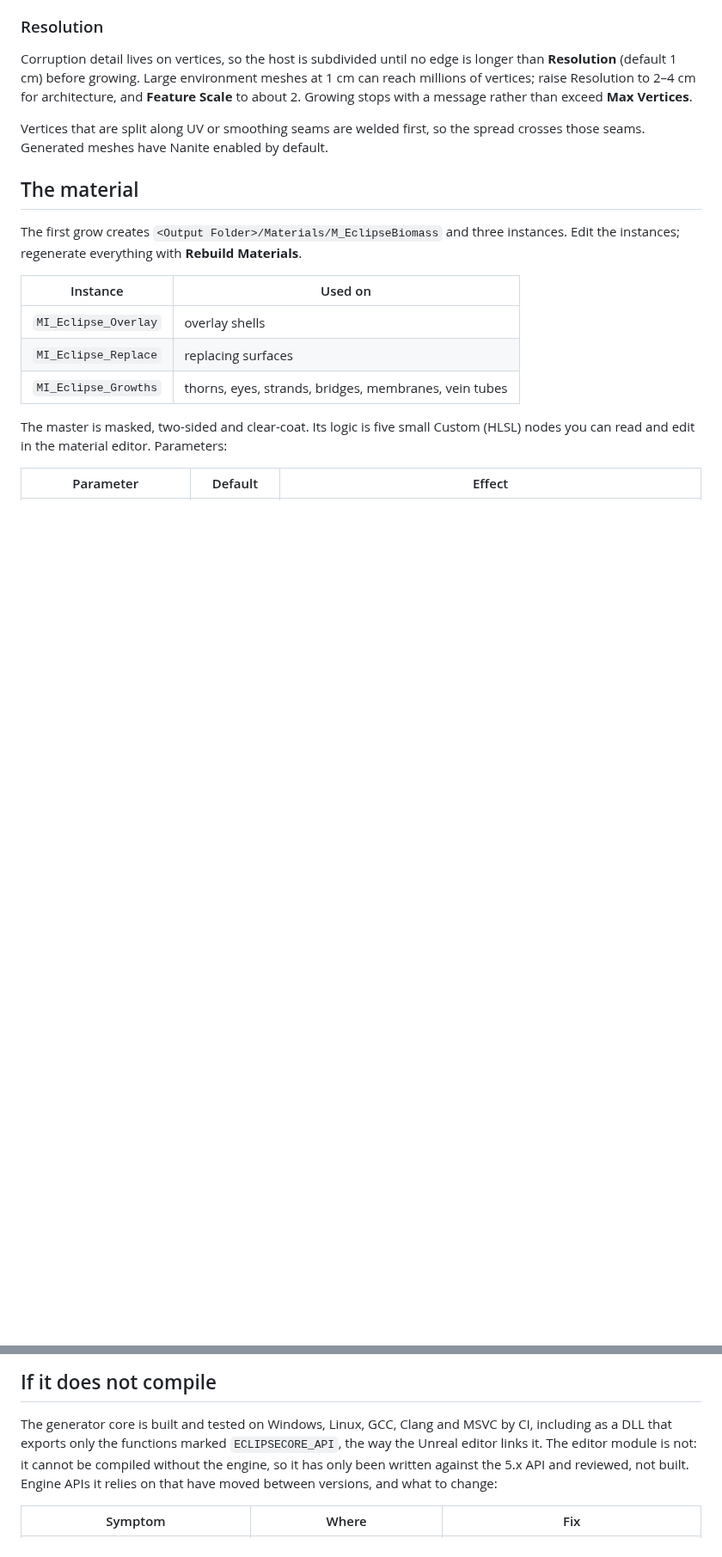
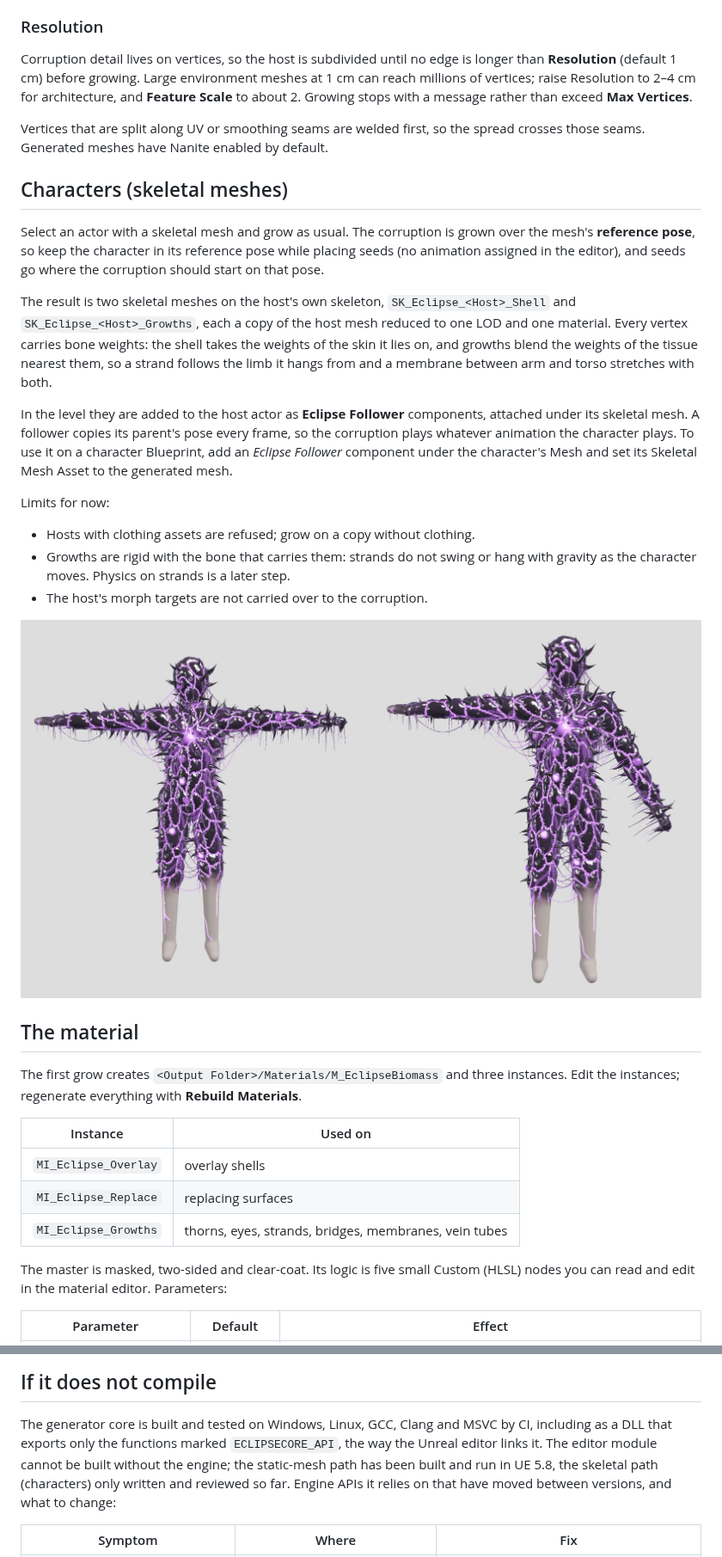
Before and after one commit to fallensignalstudios/InfectionPlugin, a Markdown page: docs/unreal.md, 2 parts joined by grey strips. Shown at 86% size. Rendered like a GitHub page; pictures changed too: docs/previews/skinned_pose.jpg (added); blank space fills up the shorter version.

```diff
--- a/docs/unreal.md
+++ b/docs/unreal.md
@@ -59,6 +59,34 @@ rather than exceed **Max Vertices**.
 Vertices that are split along UV or smoothing seams are welded first, so the
 spread crosses those seams. Generated meshes have Nanite enabled by default.
 
+## Characters (skeletal meshes)
+
+Select an actor with a skeletal mesh and grow as usual. The corruption is
+grown over the mesh's **reference pose**, so keep the character in its
+reference pose while placing seeds (no animation assigned in the editor), and
+seeds go where the corruption should start on that pose.
+
+The result is two skeletal meshes on the host's own skeleton,
+`SK_Eclipse_<Host>_Shell` and `SK_Eclipse_<Host>_Growths`, each a copy of the
+host mesh reduced to one LOD and one material. Every vertex carries bone
+weights: the shell takes the weights of the skin it lies on, and growths blend
+the weights of the tissue nearest them, so a strand follows the limb it hangs
+from and a membrane between arm and torso stretches with both.
+
+In the level they are added to the host actor as **Eclipse Follower**
+components, attached under its skeletal mesh. A follower copies its parent's
+pose every frame, so the corruption plays whatever animation the character
+plays. To use it on a character Blueprint, add an *Eclipse Follower* component
+under the character's Mesh and set its Skeletal Mesh Asset to the generated mesh.
+
+Limits for now:
+- Hosts with clothing assets are refused; grow on a copy without clothing.
+- Growths are rigid with the bone that carries them: strands do not swing or
+  hang with gravity as the character moves. Physics on strands is a later step.
+- The host's morph targets are not carried over to the corruption.
+
+![A grown arm swung down through the transferred weights](previews/skinned_pose.jpg)
+
 ## The material
 
 The first grow creates `<Output Folder>/Materials/M_EclipseBiomass` and three
@@ -92,9 +120,9 @@ The vertex data the material reads is listed in the README's output contract.
 
 The generator core is built and tested on Windows, Linux, GCC, Clang and MSVC
 by CI, including as a DLL that exports only the functions marked
-`ECLIPSECORE_API`, the way the Unreal editor links it. The editor module is
-not: it cannot be compiled without the engine, so it has only been written
-against the 5.x API and reviewed, not built. Engine
+`ECLIPSECORE_API`, the way the Unreal editor links it. The editor module cannot
+be built without the engine; the static-mesh path has been built and run in
+UE 5.8, the skeletal path (characters) only written and reviewed so far. Engine
 APIs it relies on that have moved between versions, and what to change:
 
 | Symptom | Where | Fix |
```
Also changed, not shown: other parts of docs/unreal.md (+1 -0 lines), README.md (+3 -3 lines), docs/roadmap.md (+7 -2 lines), 16 other files.
